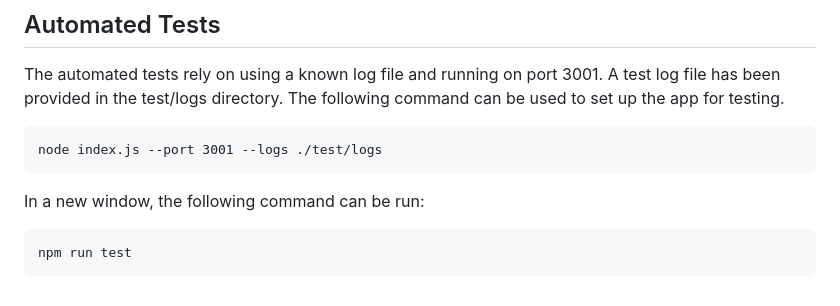
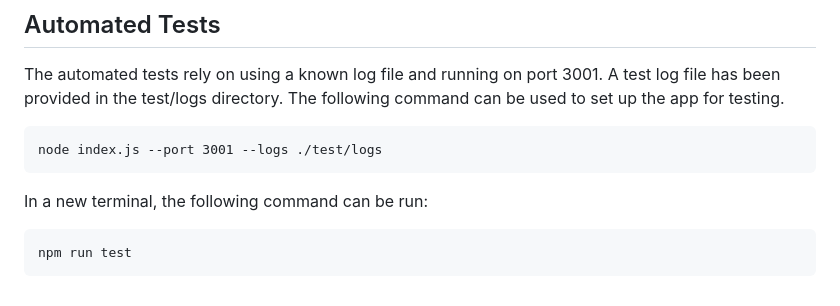
Before and after one commit to josephgeesen/cribl_take_home, a Markdown page: README.md, the part around the change. Drawn GitHub-style.

Commit message:
Modified terminology

```diff
--- a/README.md
+++ b/README.md
@@ -111,6 +111,6 @@ The following command can be used to set up the app for testing.
 
     node index.js --port 3001 --logs ./test/logs
 
-In a new window, the following command can be run:
+In a new terminal, the following command can be run:
 
     npm run test
```
